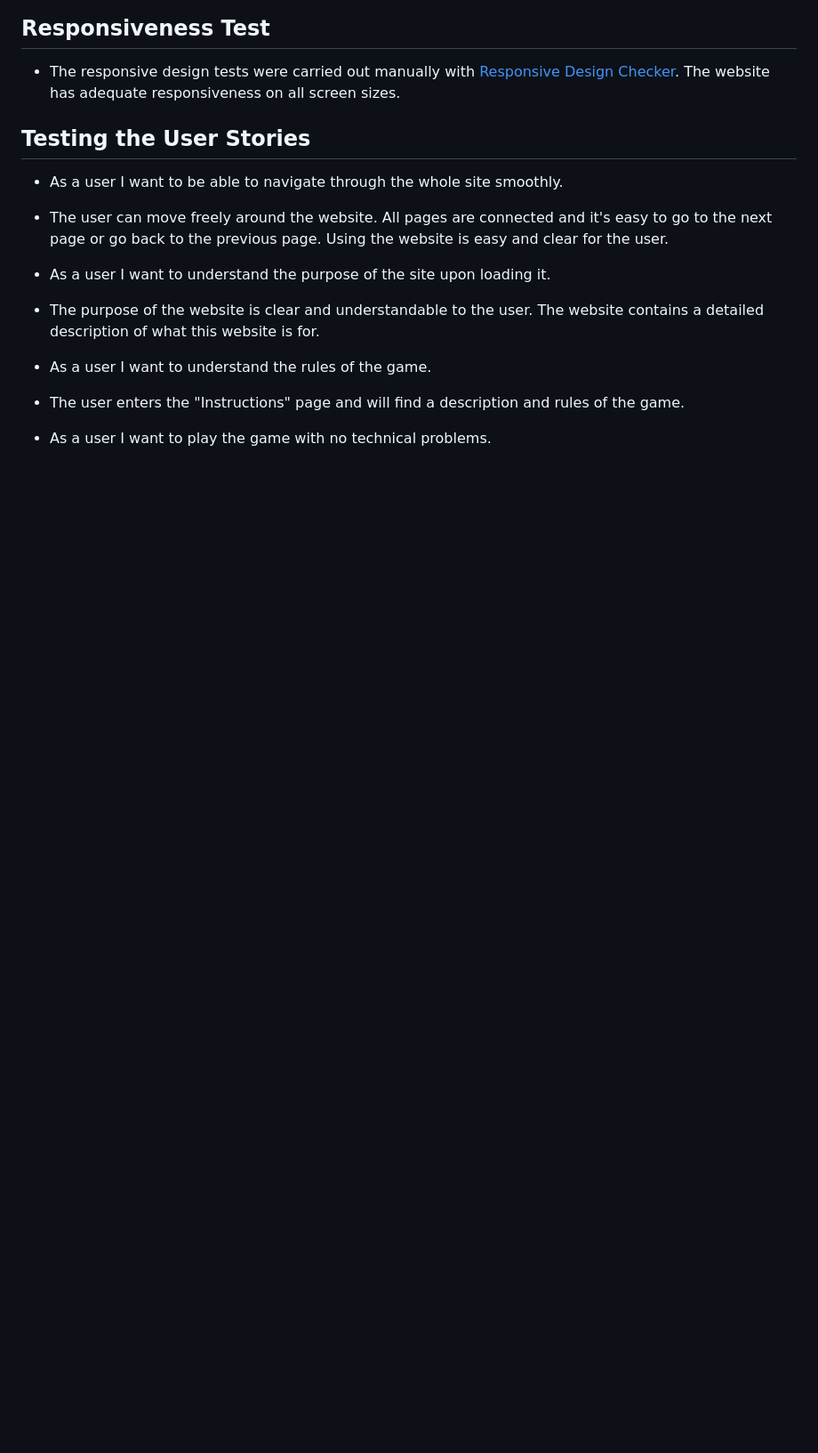
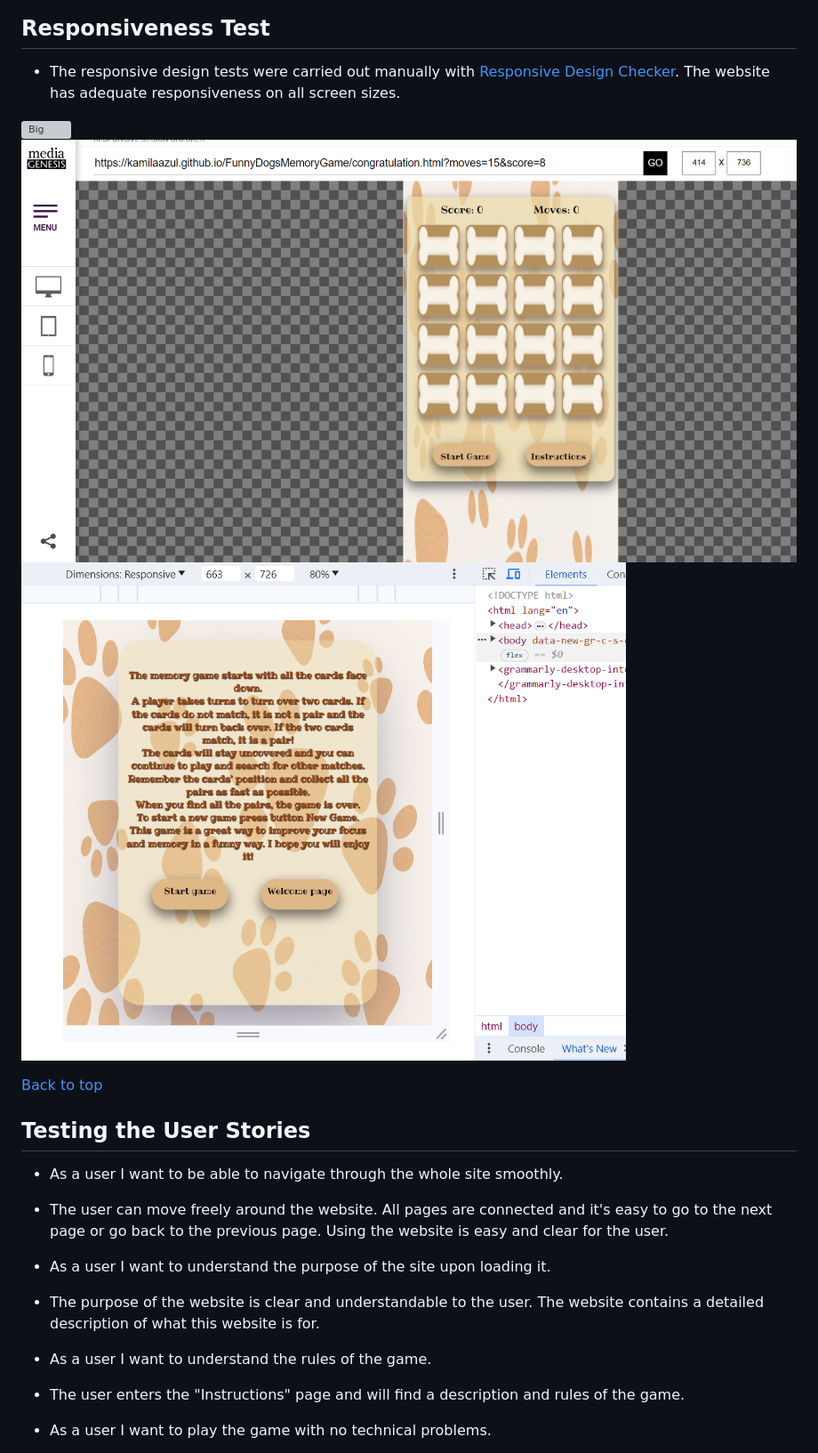
Before and after one commit to KamilaAzul/FunnyDogsMemoryGame, a Markdown page: TESTING.md, the part around the change printed below. Shown: that part at 89% size. Drawn GitHub-style; pictures changed too: images/Testing/Medium.png (added), images/Testing/smallScreen.png (added); blank space fills up the shorter version; grey boxes are pictures that could not be loaded.

```diff
--- a/TESTING.md
+++ b/TESTING.md
@@ -68,6 +105,12 @@ The CSS validator didn't detect any errors.
 
 * The responsive design tests were carried out manually with [Responsive Design Checker](https://www.responsivedesignchecker.com/).
 The website has adequate responsiveness on all screen sizes.
+
+![Big](images/Testing/BigScreen.png)
+![Small](images/Testing/smallScreen.png)
+![Medium](images/Testing/Medium.png)
+
+[Back to top](<#testing>)
 
 ## Testing the User Stories
 
```
Also changed, not shown: other parts of TESTING.md (+75 -36 lines), images/Testing/CongratulationsPage.png (added), images/Testing/htmlValidator.png (added), images/Testing/validationHtml.png (added), 3 other files.
